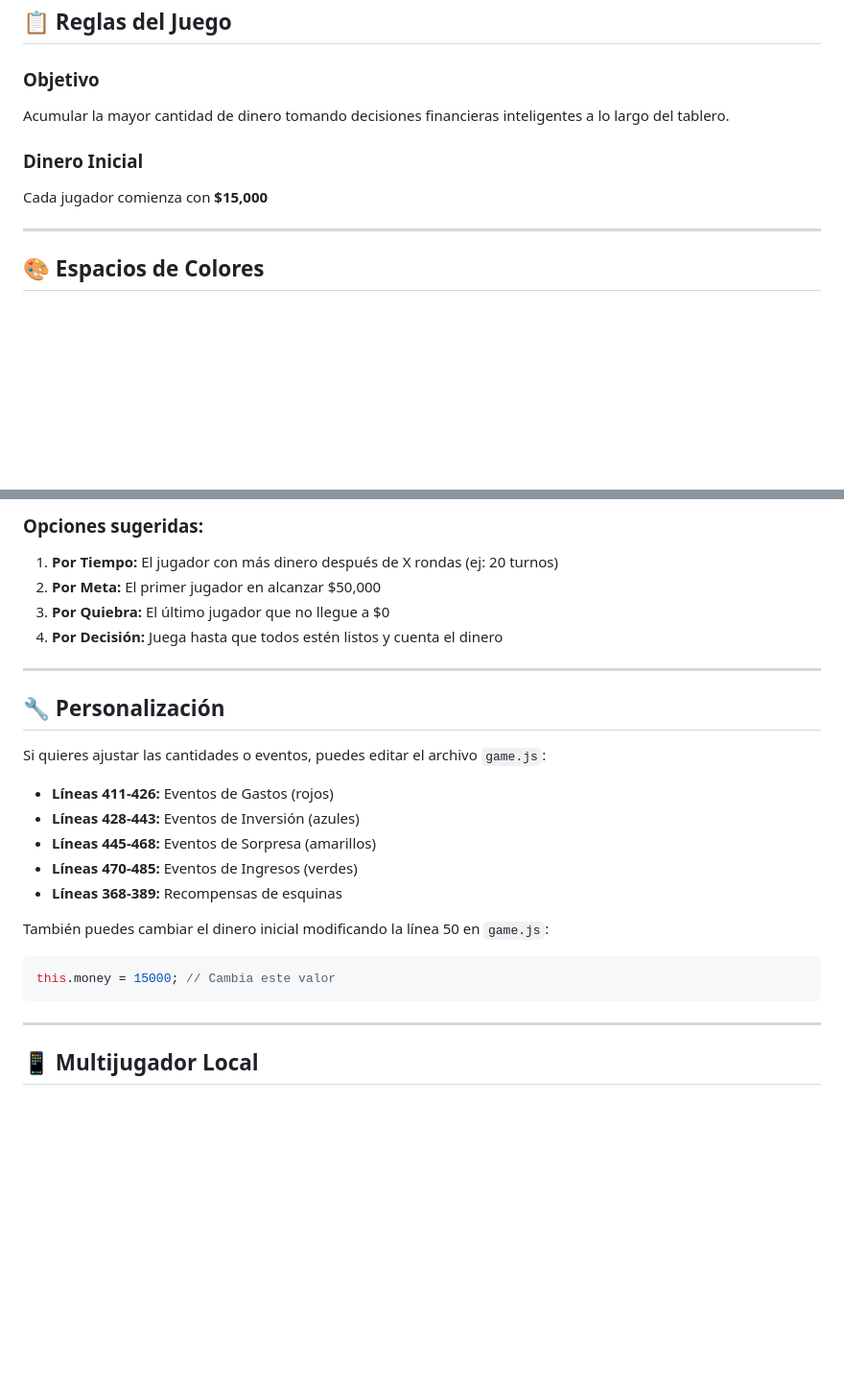
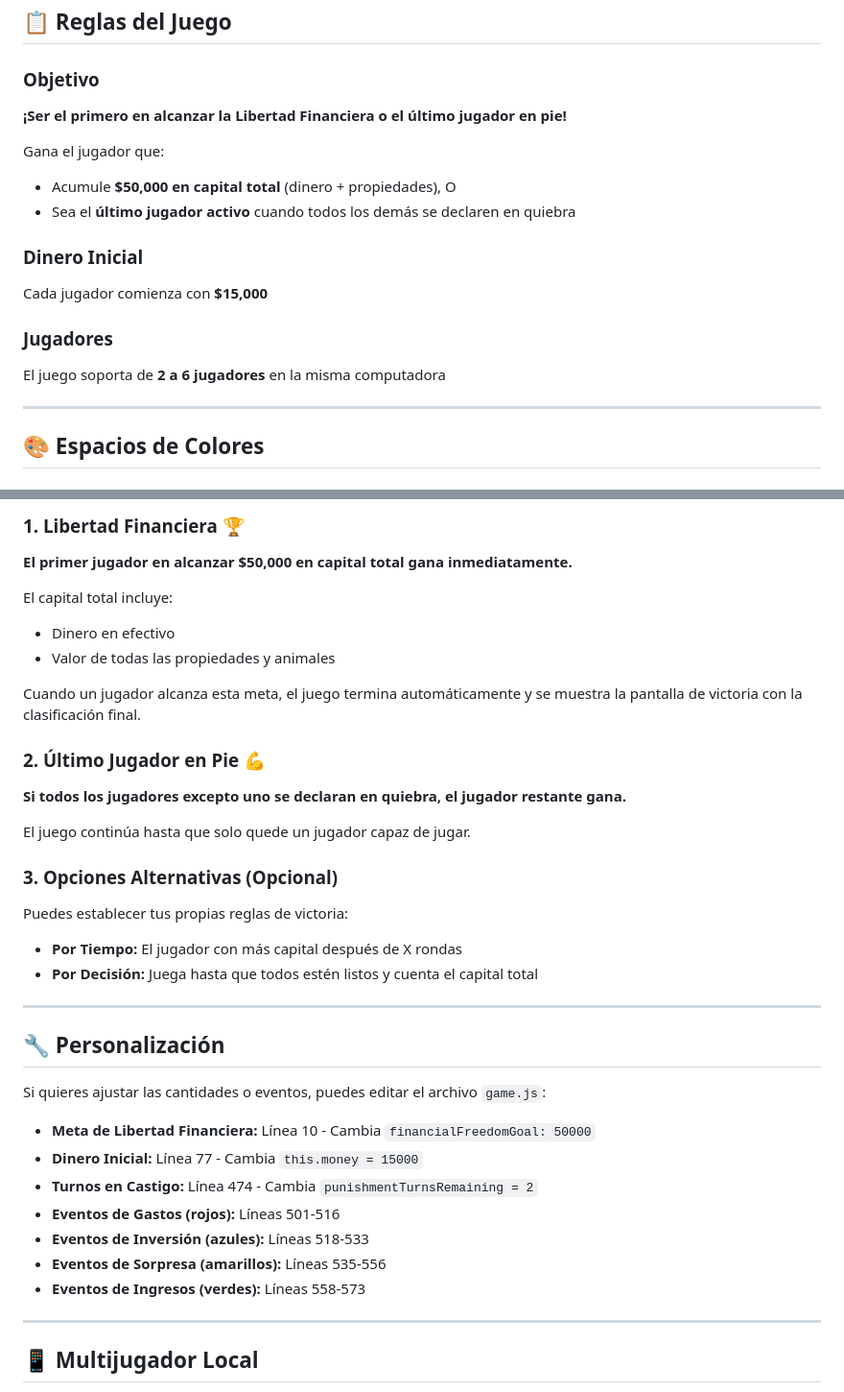
Before and after one commit to ernestoruiz89/juego-mejora-tu-vida, a Markdown page: REGLAS.md, 2 parts joined by grey strips. Shown at 96% size. Drawn GitHub-style; blank space fills up the shorter version.

````diff
--- a/REGLAS.md
+++ b/REGLAS.md
@@ -3,10 +3,17 @@
 ## 📋 Reglas del Juego
 
 ### Objetivo
-Acumular la mayor cantidad de dinero tomando decisiones financieras inteligentes a lo largo del tablero.
+**¡Ser el primero en alcanzar la Libertad Financiera o el último jugador en pie!**
+
+Gana el jugador que:
+- Acumule **$50,000 en capital total** (dinero + propiedades), O
+- Sea el **último jugador activo** cuando todos los demás se declaren en quiebra
 
 ### Dinero Inicial
 Cada jugador comienza con **$15,000**
+
+### Jugadores
+El juego soporta de **2 a 6 jugadores** en la misma computadora
 
 ---
 
@@ -172,9 +224,22 @@ Actualmente, el juego es de duración libre. Puedes establecer tus propias condi
 
-### Opciones sugeridas:
-1. **Por Tiempo:** El jugador con más dinero después de X rondas (ej: 20 turnos)
-2. **Por Meta:** El primer jugador en alcanzar $50,000
-3. **Por Quiebra:** El último jugador que no llegue a $0
-4. **Por Decisión:** Juega hasta que todos estén listos y cuenta el dinero
+### 1. Libertad Financiera 🏆
+**El primer jugador en alcanzar $50,000 en capital total gana inmediatamente.**
+
+El capital total incluye:
+- Dinero en efectivo
+- Valor de todas las propiedades y animales
+
+Cuando un jugador alcanza esta meta, el juego termina automáticamente y se muestra la pantalla de victoria con la clasificación final.
+
+### 2. Último Jugador en Pie 💪
+**Si todos los jugadores excepto uno se declaran en quiebra, el jugador restante gana.**
+
+El juego continúa hasta que solo quede un jugador capaz de jugar.
+
+### 3. Opciones Alternativas (Opcional)
+Puedes establecer tus propias reglas de victoria:
+- **Por Tiempo:** El jugador con más capital después de X rondas
+- **Por Decisión:** Juega hasta que todos estén listos y cuenta el capital total
 
 ---
 
@@ -182,16 +247,13 @@ Actualmente, el juego es de duración libre. Puedes establecer tus propias condi
 
 Si quieres ajustar las cantidades o eventos, puedes editar el archivo `game.js`:
 
-- **Líneas 411-426:** Eventos de Gastos (rojos)
-- **Líneas 428-443:** Eventos de Inversión (azules)
-- **Líneas 445-468:** Eventos de Sorpresa (amarillos)
-- **Líneas 470-485:** Eventos de Ingresos (verdes)
-- **Líneas 368-389:** Recompensas de esquinas
-
-También puedes cambiar el dinero inicial modificando la línea 50 en `game.js`:
-```javascript
-this.money = 15000; // Cambia este valor
-```
+- **Meta de Libertad Financiera:** Línea 10 - Cambia `financialFreedomGoal: 50000`
+- **Dinero Inicial:** Línea 77 - Cambia `this.money = 15000`
+- **Turnos en Castigo:** Línea 474 - Cambia `punishmentTurnsRemaining = 2`
+- **Eventos de Gastos (rojos):** Líneas 501-516
+- **Eventos de Inversión (azules):** Líneas 518-533
+- **Eventos de Sorpresa (amarillos):** Líneas 535-556
+- **Eventos de Ingresos (verdes):** Líneas 558-573
 
 ---
 
````
Also changed, not shown: other parts of REGLAS.md (+80 -35 lines).
